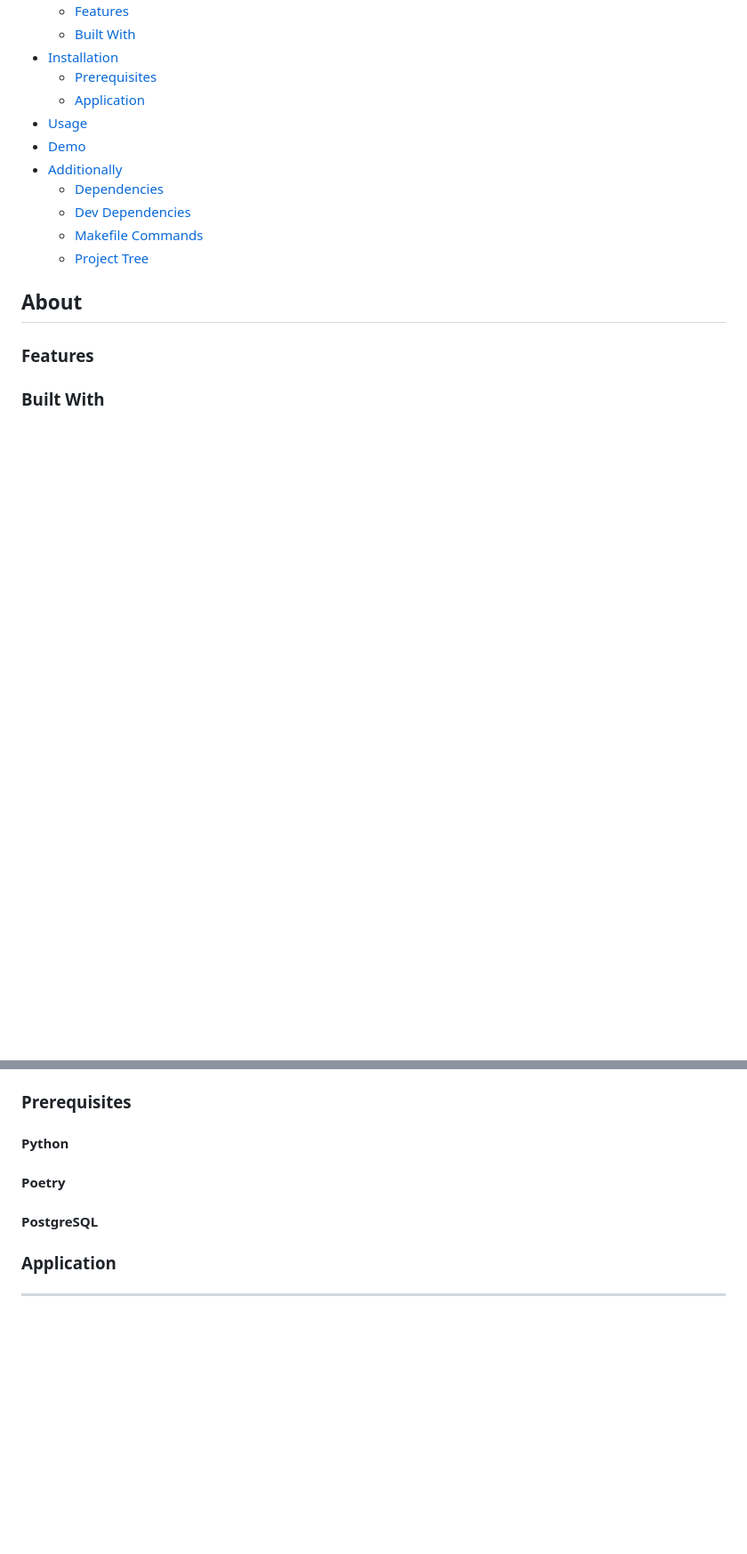
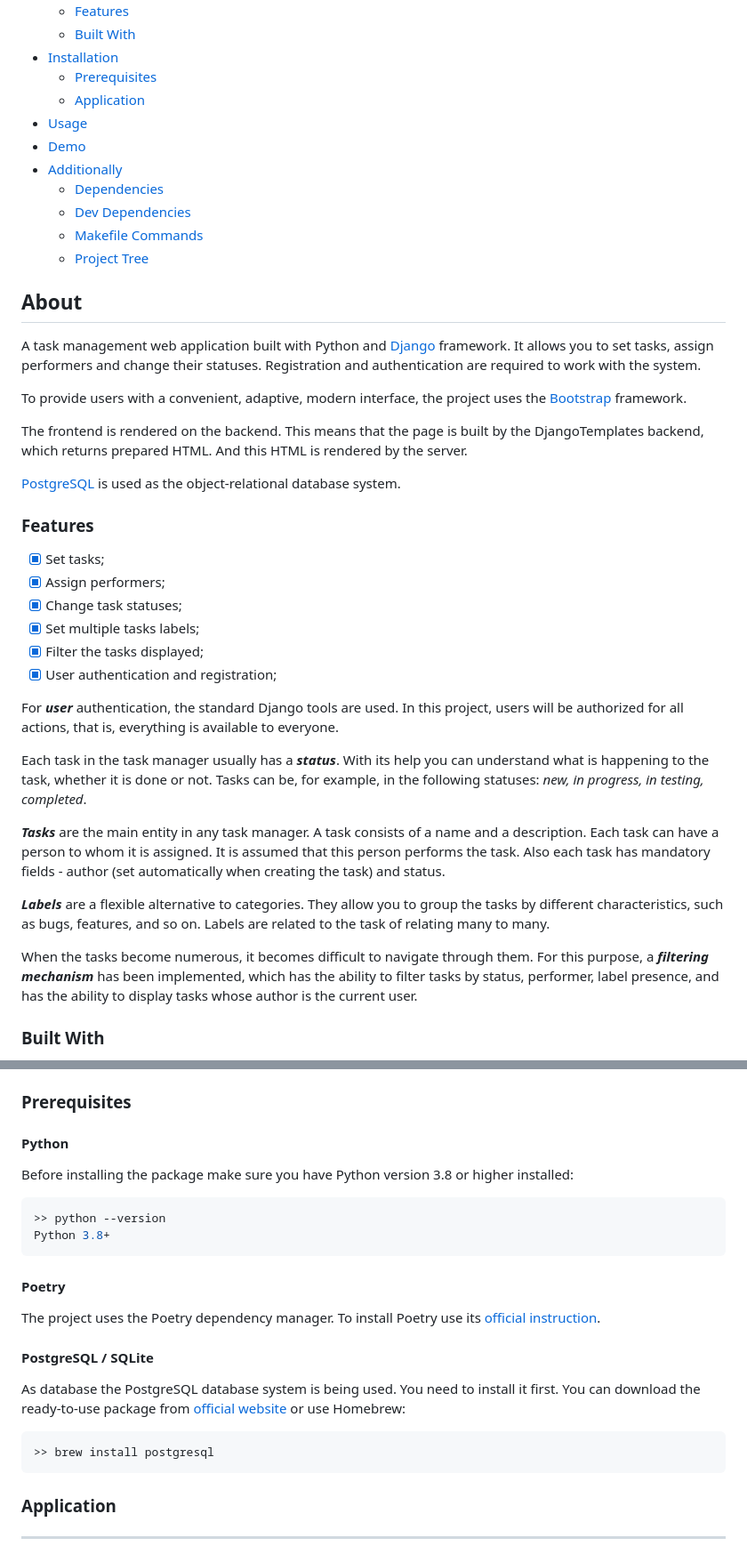
Before and after one commit to ivnvxd/python-project-52, a Markdown page: README.md, 2 parts joined by grey strips. Shown at 89% size. GitHub-like rendering; folded sections open; blank space fills up the shorter version.

````diff
--- a/README.md
+++ b/README.md
@@ -45,6 +45,31 @@ A flexible task management web application
 
 ## About
 
+A task management web application built with Python and [Django](https://www.djangoproject.com/) framework. It allows you to set tasks, assign performers and change their statuses. Registration and authentication are required to work with the system.
+
+To provide users with a convenient, adaptive, modern interface, the project uses the [Bootstrap](https://getbootstrap.com/) framework.
+
+The frontend is rendered on the backend. This means that the page is built by the DjangoTemplates backend, which returns prepared HTML. And this HTML is rendered by the server.
+
+[PostgreSQL](https://www.postgresql.org/) is used as the object-relational database system.
+
 ### Features
 
+* [x] Set tasks;
+* [x] Assign performers;
+* [x] Change task statuses;
+* [x] Set multiple tasks labels;
+* [x] Filter the tasks displayed;
+* [x] User authentication and registration;
+
+For **_user_** authentication, the standard Django tools are used. In this project, users will be authorized for all actions, that is, everything is available to everyone.
+
+Each task in the task manager usually has a **_status_**. With its help you can understand what is happening to the task, whether it is done or not. Tasks can be, for example, in the following statuses: _new, in progress, in testing, completed_.
+
+**_Tasks_** are the main entity in any task manager. A task consists of a name and a description. Each task can have a person to whom it is assigned. It is assumed that this person performs the task. Also each task has mandatory fields - author (set automatically when creating the task) and status.
+
+**_Labels_** are a flexible alternative to categories. They allow you to group the tasks by different characteristics, such as bugs, features, and so on. Labels are related to the task of relating many to many.
+
+When the tasks become numerous, it becomes difficult to navigate through them. For this purpose, a **_filtering mechanism_** has been implemented, which has the ability to filter tasks by status, performer, label presence, and has the ability to display tasks whose author is the current user.
+
 ### Built With
@@ -57,9 +94,23 @@ A flexible task management web application
 
 #### Python
 
+Before installing the package make sure you have Python version 3.8 or higher installed:
+
+```bash
+>> python --version
+Python 3.8+
+```
+
 #### Poetry
 
-#### PostgreSQL
+The project uses the Poetry dependency manager. To install Poetry use its [official instruction](https://python-poetry.org/docs/#installation).
+
+#### PostgreSQL / SQLite
+
+As database the PostgreSQL database system is being used. You need to install it first. You can download the ready-to-use package from [official website](https://www.postgresql.org/download/) or use Homebrew:
+```shell
+>> brew install postgresql
+```
 
 ### Application
 
````
Also changed, not shown: other parts of README.md (+12 -0 lines).
